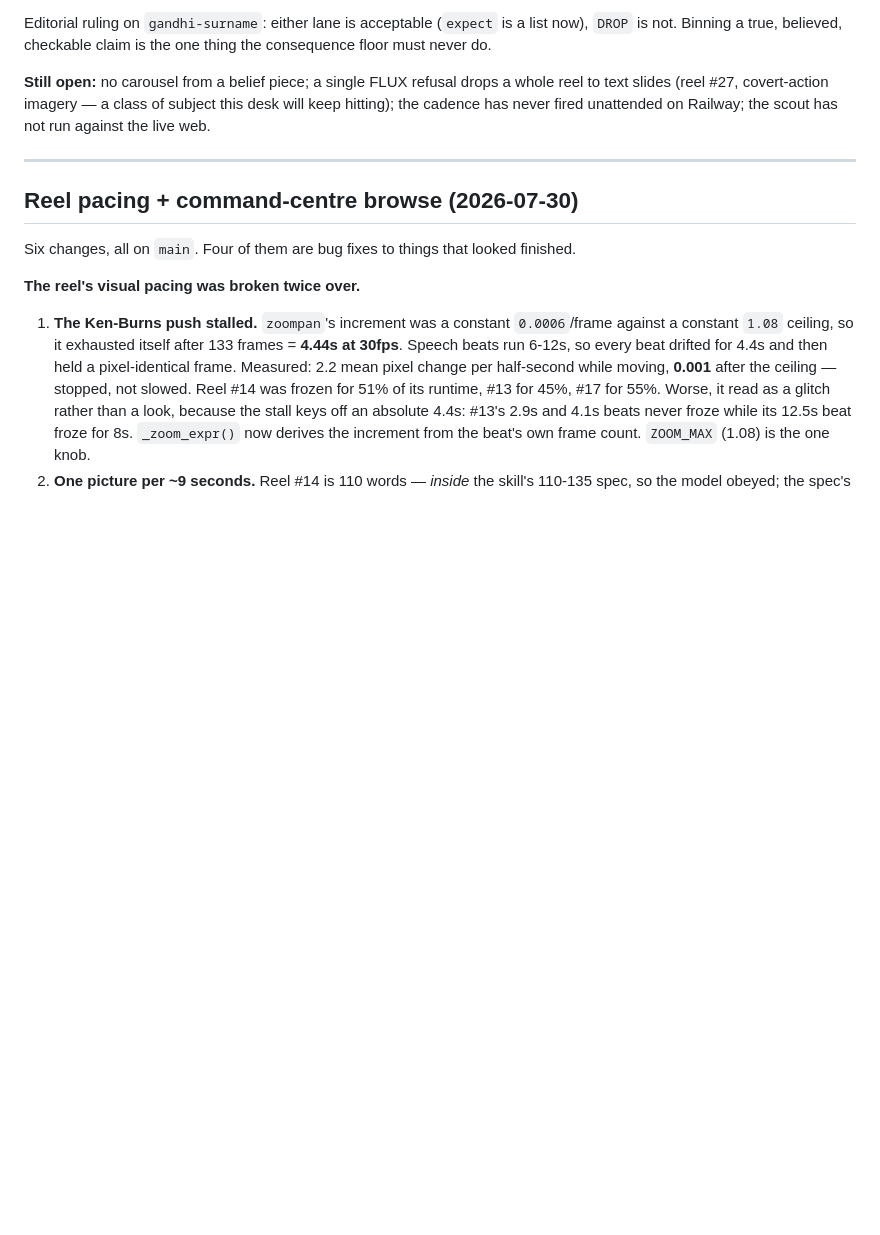
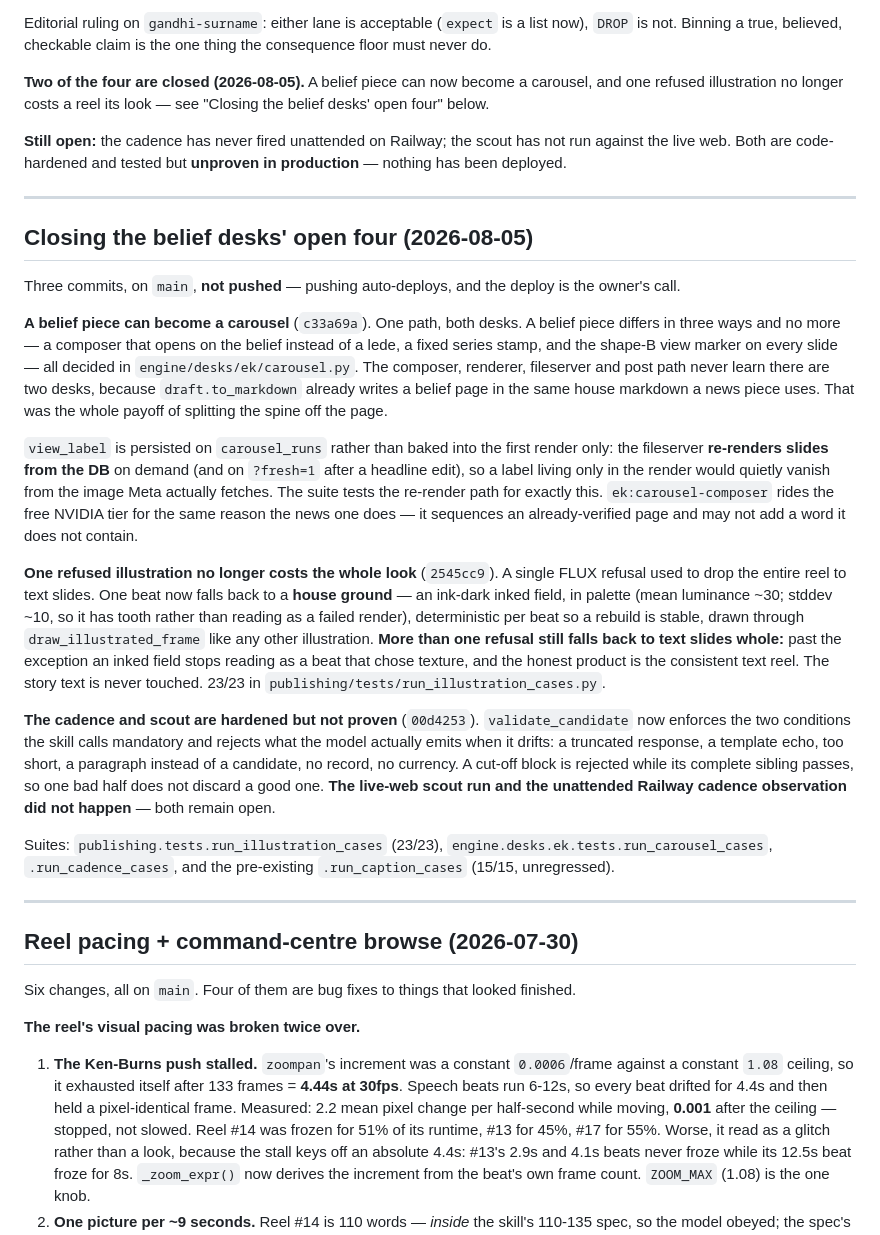
Before and after one commit to anilvignesh/thelivu, a Markdown page: PROJECT-STATUS.md, the part around the change. Drawn GitHub-style; blank space fills up the shorter version.

Commit message:
status: two of the belief desks' open four are closed
Co-Authored-By: Claude Opus 5 <noreply@anthropic.com>

```diff
--- a/PROJECT-STATUS.md
+++ b/PROJECT-STATUS.md
@@ -83,10 +83,59 @@ Editorial ruling on `gandhi-surname`: either lane is acceptable (`expect` is a
 list now), `DROP` is not. Binning a true, believed, checkable claim is the one
 thing the consequence floor must never do.
 
-**Still open:** no carousel from a belief piece; a single FLUX refusal drops a
-whole reel to text slides (reel #27, covert-action imagery — a class of subject
-this desk will keep hitting); the cadence has never fired unattended on Railway;
-the scout has not run against the live web.
+**Two of the four are closed (2026-08-05).** A belief piece can now become a
+carousel, and one refused illustration no longer costs a reel its look — see
+"Closing the belief desks' open four" below.
+
+**Still open:** the cadence has never fired unattended on Railway; the scout has
+not run against the live web. Both are code-hardened and tested but **unproven in
+production** — nothing has been deployed.
+
+---
+
+## Closing the belief desks' open four (2026-08-05)
+
+Three commits, on `main`, **not pushed** — pushing auto-deploys, and the deploy
+is the owner's call.
+
+**A belief piece can become a carousel** (`c33a69a`). One path, both desks. A
+belief piece differs in three ways and no more — a composer that opens on the
+belief instead of a lede, a fixed series stamp, and the shape-B view marker on
+every slide — all decided in `engine/desks/ek/carousel.py`. The composer,
+renderer, fileserver and post path never learn there are two desks, because
+`draft.to_markdown` already writes a belief page in the same house markdown a
+news piece uses. That was the whole payoff of splitting the spine off the page.
+
+`view_label` is persisted on `carousel_runs` rather than baked into the first
+render only: the fileserver **re-renders slides from the DB** on demand (and on
+`?fresh=1` after a headline edit), so a label living only in the render would
+quietly vanish from the image Meta actually fetches. The suite tests the
+re-render path for exactly this. `ek:carousel-composer` rides the free NVIDIA
+tier for the same reason the news one does — it sequences an already-verified
+page and may not add a word it does not contain.
+
+**One refused illustration no longer costs the whole look** (`2545cc9`). A
+single FLUX refusal used to drop the entire reel to text slides. One beat now
+falls back to a **house ground** — an ink-dark inked field, in palette (mean
+luminance ~30; stddev ~10, so it has tooth rather than reading as a failed
+render), deterministic per beat so a rebuild is stable, drawn through
+`draw_illustrated_frame` like any other illustration. **More than one refusal
+still falls back to text slides whole:** past the exception an inked field stops
+reading as a beat that chose texture, and the honest product is the consistent
+text reel. The story text is never touched. 23/23 in
+`publishing/tests/run_illustration_cases.py`.
+
+**The cadence and scout are hardened but not proven** (`00d4253`).
+`validate_candidate` now enforces the two conditions the skill calls mandatory
+and rejects what the model actually emits when it drifts: a truncated response,
+a template echo, too short, a paragraph instead of a candidate, no record, no
+currency. A cut-off block is rejected while its complete sibling passes, so one
+bad half does not discard a good one. **The live-web scout run and the
+unattended Railway cadence observation did not happen** — both remain open.
+
+Suites: `publishing.tests.run_illustration_cases` (23/23),
+`engine.desks.ek.tests.run_carousel_cases`, `.run_cadence_cases`, and the
+pre-existing `.run_caption_cases` (15/15, unregressed).
 
 ---
 
```
